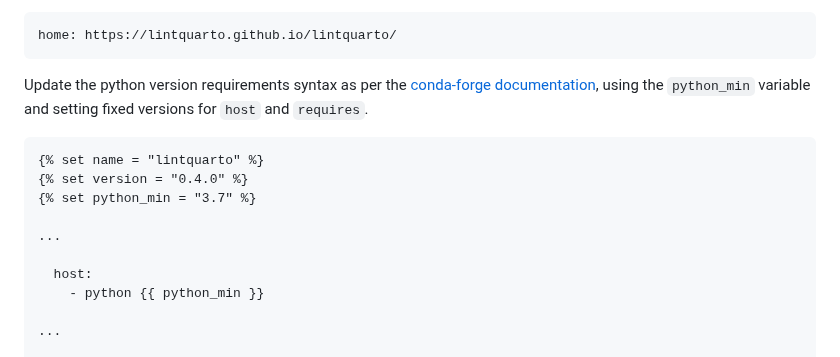
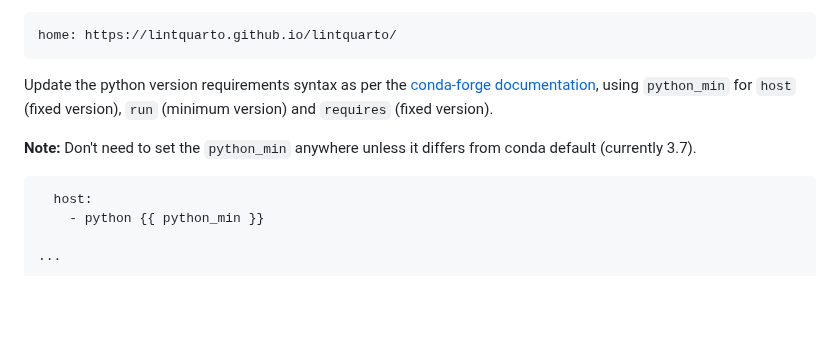
Before and after one commit to lintquarto/lintquarto, a Markdown page: CONTRIBUTING.md, the part around the change. Drawn GitHub-style; blank space fills up the shorter version.

Commit message:
docs(contributing): correct conda meta.yaml

````diff
--- a/CONTRIBUTING.md
+++ b/CONTRIBUTING.md
@@ -238,15 +238,11 @@ Add the `home` element within `about`.
 home: https://lintquarto.github.io/lintquarto/
 ```
 
-Update the python version requirements syntax as per the [conda-forge documentation](https://conda-forge.org/docs/maintainer/knowledge_base/#noarch-python), using the `python_min` variable and setting fixed versions for `host` and `requires`.
+Update the python version requirements syntax as per the [conda-forge documentation](https://conda-forge.org/docs/maintainer/knowledge_base/#noarch-python), using `python_min` for `host` (fixed version), `run` (minimum version) and `requires` (fixed version).
+
+**Note:** Don't need to set the `python_min` anywhere unless it differs from conda default (currently 3.7).
 
 ```{.bash}
-{% set name = "lintquarto" %}
-{% set version = "0.4.0" %}
-{% set python_min = "3.7" %}
-
-...
-
   host:
     - python {{ python_min }}
 
````
